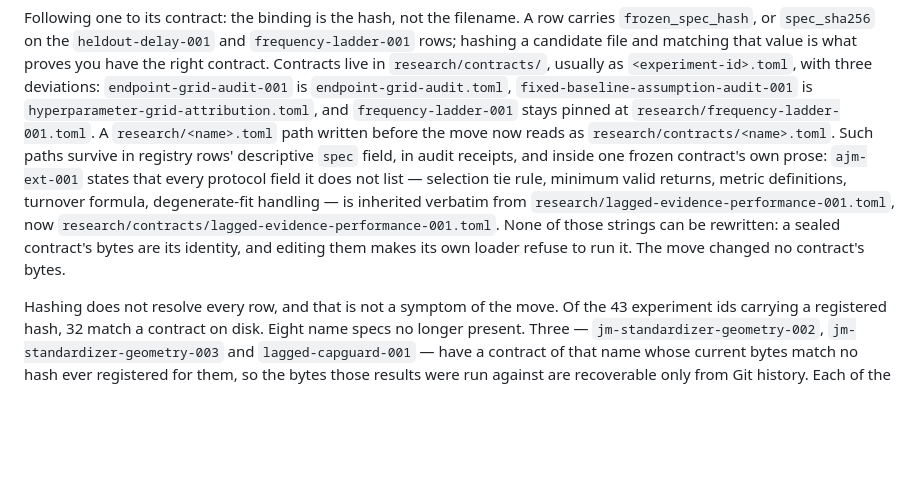
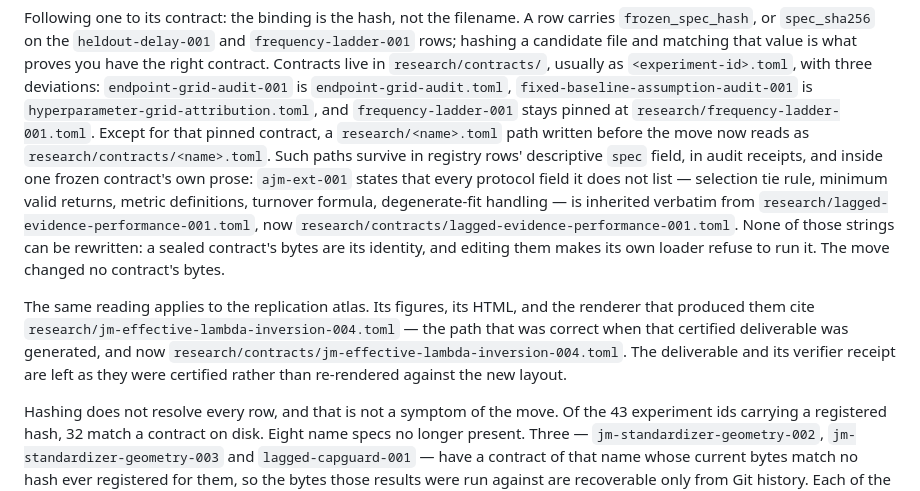
Before and after one commit to VincentTLe/adaptive_jump_model, a Markdown page: README.md, the part around the change. Rendered like a GitHub page; blank space fills up the shorter version.

Commit message:
docs: clarify final research relocation semantics
The relocation rule read as an unconditional rewrite, which contradicted the
sentence directly above it: frequency-ladder-001 stays pinned at
research/frequency-ladder-001.toml, so that one pre-move path must not be
re-read into research/contracts/. State the exception in the rule itself.

Also record where else a pre-move path deliberately survives. The replication
atlas and the renderer that produced it cite the contract's pre-move location
because that is the path that was correct when the deliverable was certified;
a reader now has the rule that resolves it without the atlas being re-rendered.

```diff
--- a/README.md
+++ b/README.md
@@ -56,17 +56,25 @@ what proves you have the right contract. Contracts live in
 `endpoint-grid-audit-001` is `endpoint-grid-audit.toml`,
 `fixed-baseline-assumption-audit-001` is `hyperparameter-grid-attribution.toml`,
 and `frequency-ladder-001` stays pinned at `research/frequency-ladder-001.toml`.
-A `research/<name>.toml` path written before the move now reads as
-`research/contracts/<name>.toml`. Such paths survive in registry rows'
-descriptive `spec` field, in audit receipts, and inside one frozen contract's
-own prose: `ajm-ext-001` states that every protocol field it does not list —
-selection tie rule, minimum valid returns, metric definitions, turnover
-formula, degenerate-fit handling — is inherited verbatim from
+Except for that pinned contract, a `research/<name>.toml` path written before
+the move now reads as `research/contracts/<name>.toml`. Such paths survive in
+registry rows' descriptive `spec` field, in audit receipts, and inside one
+frozen contract's own prose: `ajm-ext-001` states that every protocol field it
+does not list — selection tie rule, minimum valid returns, metric definitions,
+turnover formula, degenerate-fit handling — is inherited verbatim from
 `research/lagged-evidence-performance-001.toml`, now
 `research/contracts/lagged-evidence-performance-001.toml`. None of those
 strings can be rewritten: a sealed contract's bytes are its identity, and
 editing them makes its own loader refuse to run it. The move changed no
 contract's bytes.
+
+The same reading applies to the replication atlas. Its figures, its HTML, and
+the renderer that produced them cite
+`research/jm-effective-lambda-inversion-004.toml` — the path that was correct
+when that certified deliverable was generated, and now
+`research/contracts/jm-effective-lambda-inversion-004.toml`. The deliverable
+and its verifier receipt are left as they were certified rather than
+re-rendered against the new layout.
 
 Hashing does not resolve every row, and that is not a symptom of the move. Of
 the 43 experiment ids carrying a registered hash, 32 match a contract on disk.
```
